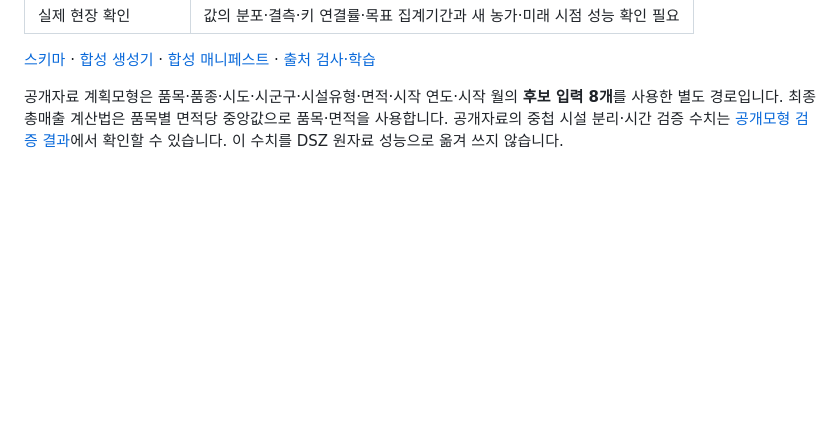
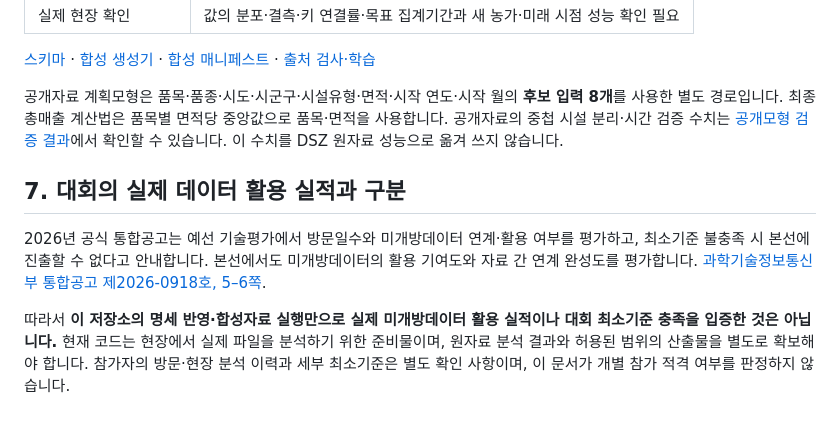
Before and after one commit to jinuk0211/smartfarm-adoption, a Markdown page: reports/dsz_spec_usage.md, the part around the change. GitHub-like rendering; blank space fills up the shorter version.

Commit message:
docs: distinguish schema implementation from contest data use

```diff
--- a/reports/dsz_spec_usage.md
+++ b/reports/dsz_spec_usage.md
@@ -78,3 +78,9 @@
 [스키마](../config/dsz_schema.json) · [합성 생성기](../data/examples/dsz/generate_fixture.py) · [합성 매니페스트](../data/examples/dsz/input/fixture_manifest.json) · [출처 검사·학습](../scripts/train_dsz.py)
 
 공개자료 계획모형은 품목·품종·시도·시군구·시설유형·면적·시작 연도·시작 월의 **후보 입력 8개**를 사용한 별도 경로입니다. 최종 총매출 계산법은 품목별 면적당 중앙값으로 품목·면적을 사용합니다. 공개자료의 중첩 시설 분리·시간 검증 수치는 [공개모형 검증 결과](planning_connection_validation.md)에서 확인할 수 있습니다. 이 수치를 DSZ 원자료 성능으로 옮겨 쓰지 않습니다.
+
+## 7. 대회의 실제 데이터 활용 실적과 구분
+
+2026년 공식 통합공고는 예선 기술평가에서 방문일수와 미개방데이터 연계·활용 여부를 평가하고, 최소기준 불충족 시 본선에 진출할 수 없다고 안내합니다. 본선에서도 미개방데이터의 활용 기여도와 자료 간 연계 완성도를 평가합니다. [과학기술정보통신부 통합공고 제2026-0918호, 5–6쪽](https://www.kbiz.or.kr/download.do?fleDwnDs=bbsAttachFile&orgalFle=323032365feb8db0ec9db4ed84b05f41495fed9881ec8ba05fecb18ceba6b0eca7805fed86b5ed95a9eab3b5eab3a0ebacb82e706466&saveFle=178832391058349571.pdf&seq=92571).
+
+따라서 **이 저장소의 명세 반영·합성자료 실행만으로 실제 미개방데이터 활용 실적이나 대회 최소기준 충족을 입증한 것은 아닙니다.** 현재 코드는 현장에서 실제 파일을 분석하기 위한 준비물이며, 원자료 분석 결과와 허용된 범위의 산출물을 별도로 확보해야 합니다. 참가자의 방문·현장 분석 이력과 세부 최소기준은 별도 확인 사항이며, 이 문서가 개별 참가 적격 여부를 판정하지 않습니다.
```
